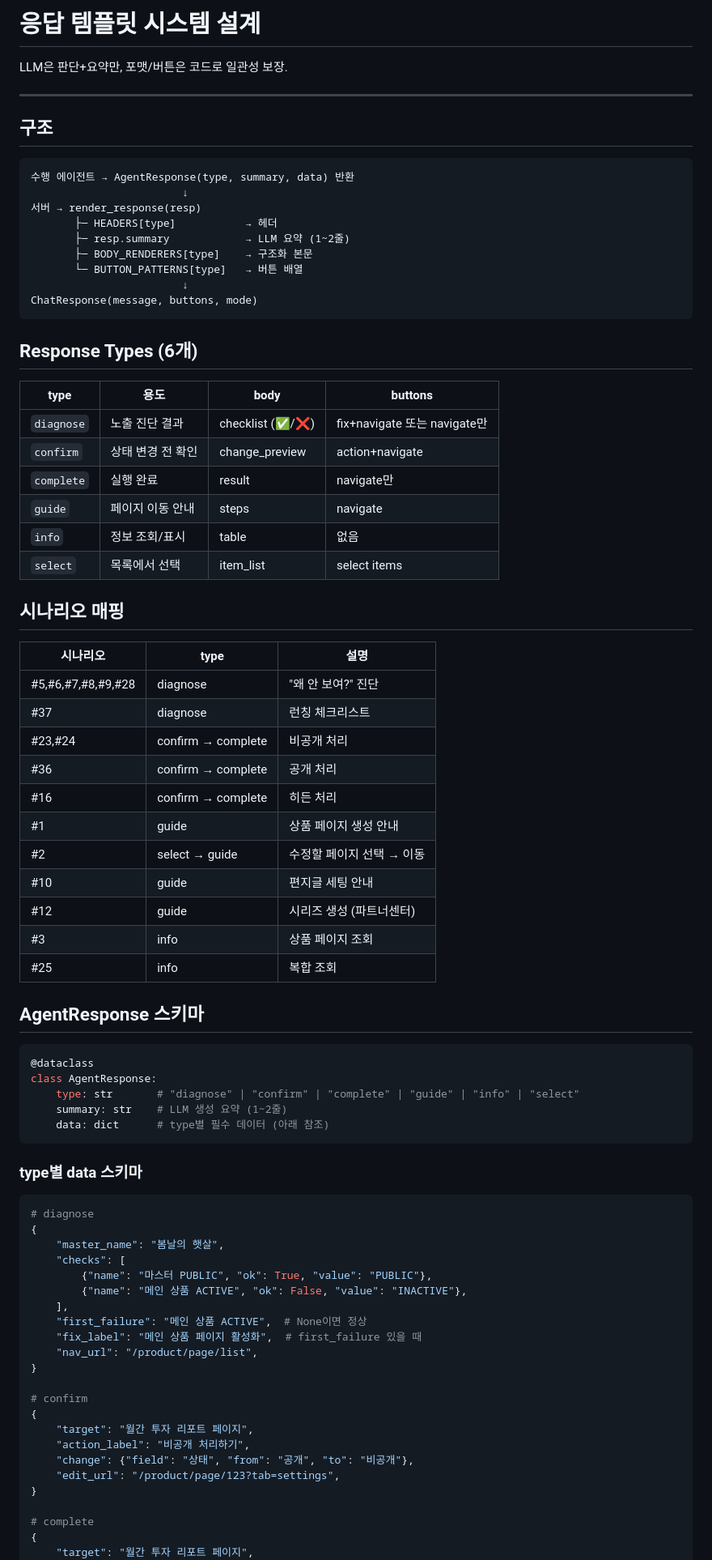
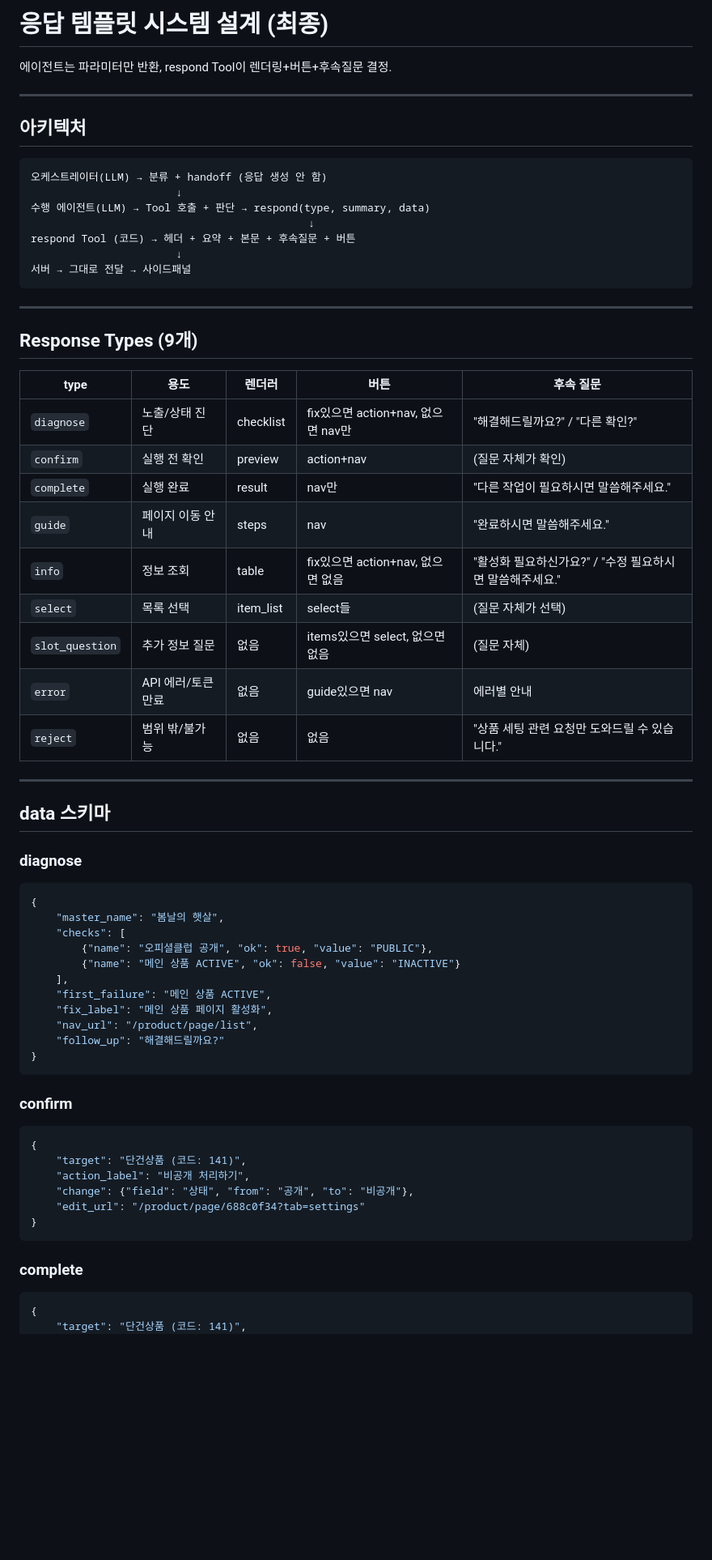
Before and after one commit to gayunlee/product-agentic, a Markdown page: docs/response-template-design.md, the part around one of its changes. Shown at 81% size. Drawn GitHub-style; blank space fills up the shorter version.

````diff
--- a/docs/response-template-design.md
+++ b/docs/response-template-design.md
@@ -1,84 +1,68 @@
-# 응답 템플릿 시스템 설계
+# 응답 템플릿 시스템 설계 (최종)
 
-LLM은 판단+요약만, 포맷/버튼은 코드로 일관성 보장.
+에이전트는 파라미터만 반환, respond Tool이 렌더링+버튼+후속질문 결정.
 
 ---
 
-## 구조
+## 아키텍처
 
 ```
-수행 에이전트 → AgentResponse(type, summary, data) 반환
-                        ↓
-서버 → render_response(resp)
-       ├─ HEADERS[type]           → 헤더
-       ├─ resp.summary            → LLM 요약 (1~2줄)
-       ├─ BODY_RENDERERS[type]    → 구조화 본문
-       └─ BUTTON_PATTERNS[type]   → 버튼 배열
-                        ↓
-ChatResponse(message, buttons, mode)
+오케스트레이터(LLM) → 분류 + handoff (응답 생성 안 함)
+                       ↓
+수행 에이전트(LLM) → Tool 호출 + 판단 → respond(type, summary, data)
+                                            ↓
+respond Tool (코드) → 헤더 + 요약 + 본문 + 후속질문 + 버튼
+                       ↓
+서버 → 그대로 전달 → 사이드패널
 ```
 
-## Response Types (6개)
+---
 
-| type | 용도 | body | buttons |
-|------|------|------|---------|
-| `diagnose` | 노출 진단 결과 | checklist (✅/❌) | fix+navigate 또는 navigate만 |
-| `confirm` | 상태 변경 전 확인 | change_preview | action+navigate |
-| `complete` | 실행 완료 | result | navigate만 |
-| `guide` | 페이지 이동 안내 | steps | navigate |
-| `info` | 정보 조회/표시 | table | 없음 |
-| `select` | 목록에서 선택 | item_list | select items |
+## Response Types (9개)
 
-## 시나리오 매핑
+| type | 용도 | 렌더러 | 버튼 | 후속 질문 |
+|------|------|--------|------|----------|
+| `diagnose` | 노출/상태 진단 | checklist | fix있으면 action+nav, 없으면 nav만 | "해결해드릴까요?" / "다른 확인?" |
+| `confirm` | 실행 전 확인 | preview | action+nav | (질문 자체가 확인) |
+| `complete` | 실행 완료 | result | nav만 | "다른 작업이 필요하시면 말씀해주세요." |
+| `guide` | 페이지 이동 안내 | steps | nav | "완료하시면 말씀해주세요." |
+| `info` | 정보 조회 | table | fix있으면 action+nav, 없으면 없음 | "활성화 필요하신가요?" / "수정 필요하시면 말씀해주세요." |
+| `select` | 목록 선택 | item_list | select들 | (질문 자체가 선택) |
+| `slot_question` | 추가 정보 질문 | 없음 | items있으면 select, 없으면 없음 | (질문 자체) |
+| `error` | API 에러/토큰 만료 | 없음 | guide있으면 nav | 에러별 안내 |
+| `reject` | 범위 밖/불가능 | 없음 | 없음 | "상품 세팅 관련 요청만 도와드릴 수 있습니다." |
 
-| 시나리오 | type | 설명 |
-|----------|------|------|
-| #5,#6,#7,#8,#9,#28 | diagnose | "왜 안 보여?" 진단 |
-| #37 | diagnose | 런칭 체크리스트 |
-| #23,#24 | confirm → complete | 비공개 처리 |
-| #36 | confirm → complete | 공개 처리 |
-| #16 | confirm → complete | 히든 처리 |
-| #1 | guide | 상품 페이지 생성 안내 |
-| #2 | select → guide | 수정할 페이지 선택 → 이동 |
-| #10 | guide | 편지글 세팅 안내 |
-| #12 | guide | 시리즈 생성 (파트너센터) |
-| #3 | info | 상품 페이지 조회 |
-| #25 | info | 복합 조회 |
+---
 
-## AgentResponse 스키마
+## data 스키마
 
-```python
-@dataclass
-class AgentResponse:
-    type: str       # "diagnose" | "confirm" | "complete" | "guide" | "info" | "select"
-    summary: str    # LLM 생성 요약 (1~2줄)
-    data: dict      # type별 필수 데이터 (아래 참조)
-```
-
-### type별 data 스키마
-
-```python
-# diagnose
+### diagnose
+```json
 {
     "master_name": "봄날의 햇살",
     "checks": [
-        {"name": "마스터 PUBLIC", "ok": True, "value": "PUBLIC"},
-        {"name": "메인 상품 ACTIVE", "ok": False, "value": "INACTIVE"},
+        {"name": "오피셜클럽 공개", "ok": true, "value": "PUBLIC"},
+        {"name": "메인 상품 ACTIVE", "ok": false, "value": "INACTIVE"}
     ],
-    "first_failure": "메인 상품 ACTIVE",  # None이면 정상
-    "fix_label": "메인 상품 페이지 활성화",  # first_failure 있을 때
+    "first_failure": "메인 상품 ACTIVE",
+    "fix_label": "메인 상품 페이지 활성화",
     "nav_url": "/product/page/list",
+    "follow_up": "해결해드릴까요?"
 }
+```
 
-# confirm
+### confirm
+```json
 {
-    "target": "월간 투자 리포트 페이지",
+    "target": "단건상품 (코드: 141)",
     "action_label": "비공개 처리하기",
     "change": {"field": "상태", "from": "공개", "to": "비공개"},
-    "edit_url": "/product/page/123?tab=settings",
+    "edit_url": "/product/page/688c0f34?tab=settings"
 }
+```
 
-# complete
+### complete
+```json
 {
-    "target": "월간 투자 리포트 페이지",
+    "target": "단건상품 (코드: 141)",
     "action_done": "비공개 처리",
````
Also changed, not shown: other parts of docs/response-template-design.md (+270 -55 lines).
